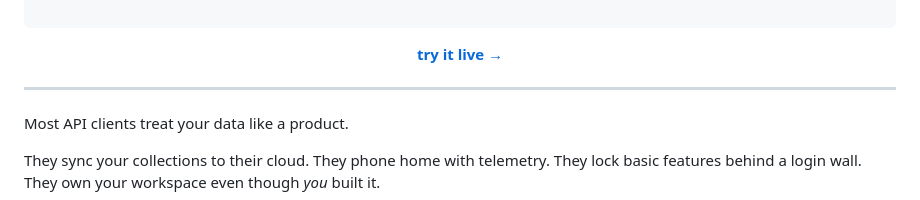
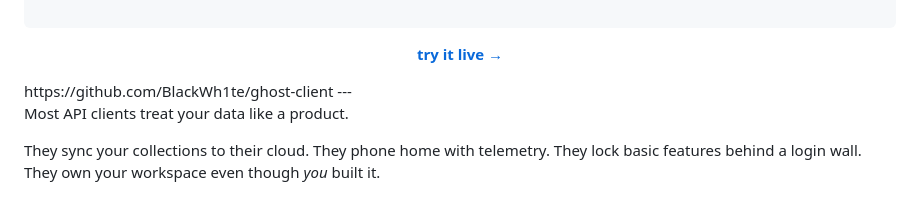
Before and after one commit to BlackWh1te/ghost-client, a Markdown page: README.md, the part around the change. GitHub-like rendering.

```diff
--- a/README.md
+++ b/README.md
@@ -21,7 +21,7 @@
 <p align="center">
   <a href="https://ghost-client-mocha.vercel.app"><strong>try it live →</strong></a>
 </p>
-
+https://github.com/BlackWh1te/ghost-client
 ---
 
 Most API clients treat your data like a product.
```
